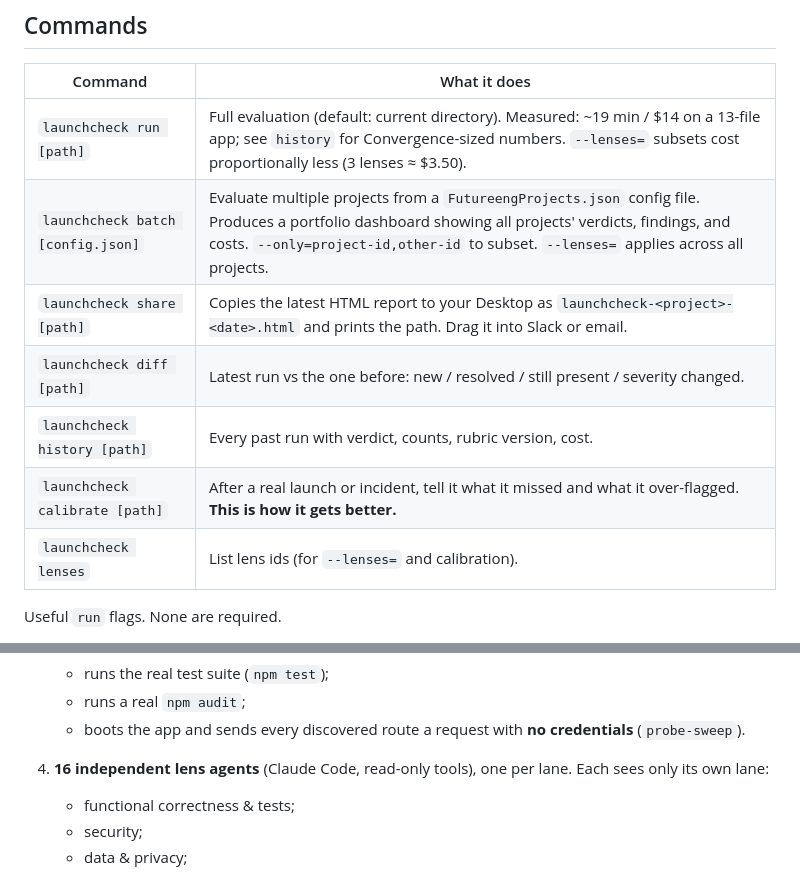
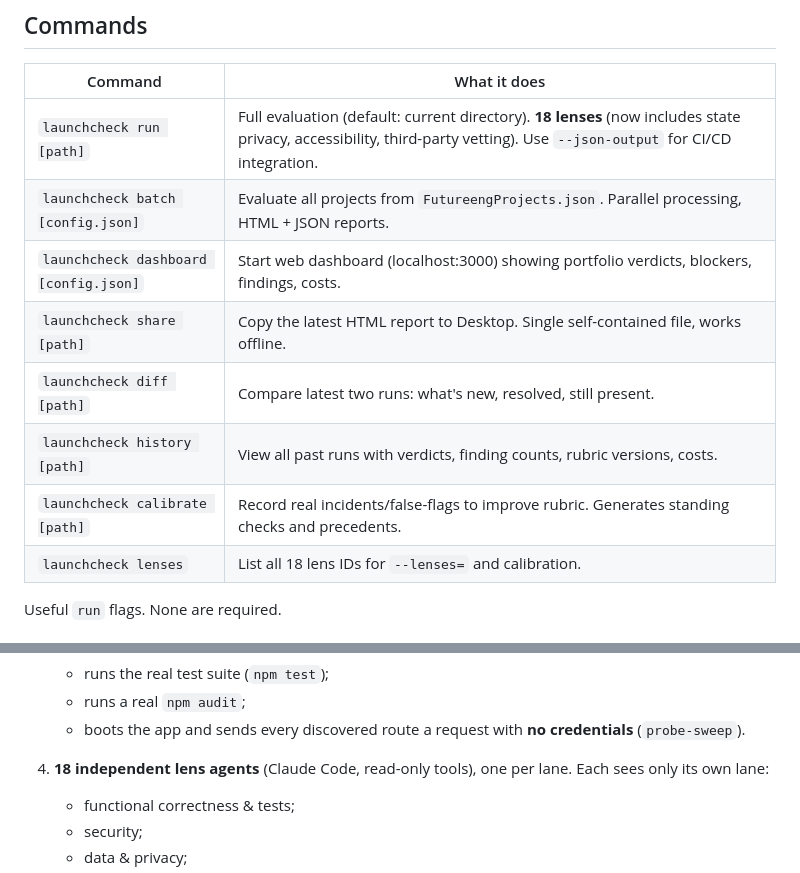
Before and after one commit to Futreeng/launchcheck, a Markdown page: README.md, 2 parts joined by grey strips. Drawn GitHub-style.

Commit message:
Update README: document 18 lenses, CI/CD, dashboard, and new commands

```diff
--- a/README.md
+++ b/README.md
@@ -27,13 +27,14 @@ That's the whole interface for the common case. Everything below is for when you
 
 | Command | What it does |
 |---|---|
-| `launchcheck run [path]` | Full evaluation (default: current directory). Measured: ~19 min / $14 on a 13-file app; see `history` for Convergence-sized numbers. `--lenses=` subsets cost proportionally less (3 lenses ≈ $3.50). |
-| `launchcheck batch [config.json]` | Evaluate multiple projects from a `FutureengProjects.json` config file. Produces a portfolio dashboard showing all projects' verdicts, findings, and costs. `--only=project-id,other-id` to subset. `--lenses=` applies across all projects. |
-| `launchcheck share [path]` | Copies the latest HTML report to your Desktop as `launchcheck-<project>-<date>.html` and prints the path. Drag it into Slack or email. |
-| `launchcheck diff [path]` | Latest run vs the one before: new / resolved / still present / severity changed. |
-| `launchcheck history [path]` | Every past run with verdict, counts, rubric version, cost. |
-| `launchcheck calibrate [path]` | After a real launch or incident, tell it what it missed and what it over-flagged. **This is how it gets better.** |
-| `launchcheck lenses` | List lens ids (for `--lenses=` and calibration). |
+| `launchcheck run [path]` | Full evaluation (default: current directory). **18 lenses** (now includes state privacy, accessibility, third-party vetting). Use `--json-output` for CI/CD integration. |
+| `launchcheck batch [config.json]` | Evaluate all projects from `FutureengProjects.json`. Parallel processing, HTML + JSON reports. |
+| `launchcheck dashboard [config.json]` | Start web dashboard (localhost:3000) showing portfolio verdicts, blockers, findings, costs. |
+| `launchcheck share [path]` | Copy the latest HTML report to Desktop. Single self-contained file, works offline. |
+| `launchcheck diff [path]` | Compare latest two runs: what's new, resolved, still present. |
+| `launchcheck history [path]` | View all past runs with verdicts, finding counts, rubric versions, costs. |
+| `launchcheck calibrate [path]` | Record real incidents/false-flags to improve rubric. Generates standing checks and precedents. |
+| `launchcheck lenses` | List all 18 lens IDs for `--lenses=` and calibration. |
 
 Useful `run` flags. None are required.
 
@@ -69,7 +70,7 @@ Exit codes: `0` ran (whatever the verdict), `1` error, `2` bad usage, `3` **refu
    - runs the real test suite (`npm test`);
    - runs a real `npm audit`;
    - boots the app and sends every discovered route a request with **no credentials** (`probe-sweep`).
-4. **16 independent lens agents** (Claude Code, read-only tools), one per lane. Each sees only its own lane:
+4. **18 independent lens agents** (Claude Code, read-only tools), one per lane. Each sees only its own lane:
    - functional correctness & tests;
    - security;
    - data & privacy;
```
